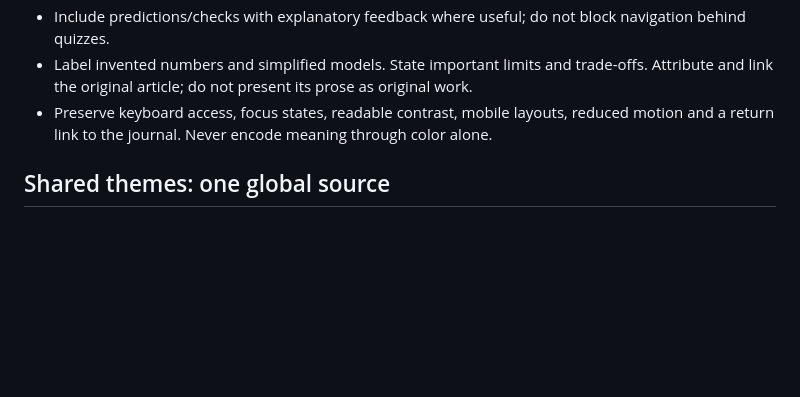
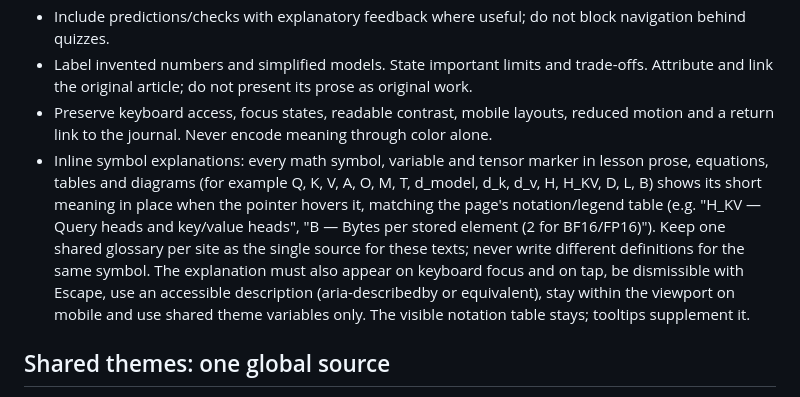
Before and after one commit to cerdo03/cerdo03.github.io, a Markdown page: AGENTS.md, the part around the change. Rendered like a GitHub page; blank space fills up the shorter version.

Commit message:
docs: require inline symbol explanations in lessons
Co-Authored-By: Claude Opus 5.5 <noreply@anthropic.com>

```diff
--- a/AGENTS.md
+++ b/AGENTS.md
@@ -30,6 +30,7 @@ One visual language, two levels of interaction. The homepage is a quiet director
 - Include predictions/checks with explanatory feedback where useful; do not block navigation behind quizzes.
 - Label invented numbers and simplified models. State important limits and trade-offs. Attribute and link the original article; do not present its prose as original work.
 - Preserve keyboard access, focus states, readable contrast, mobile layouts, reduced motion and a return link to the journal. Never encode meaning through color alone.
+- Inline symbol explanations: every math symbol, variable and tensor marker in lesson prose, equations, tables and diagrams (for example Q, K, V, A, O, M, T, d_model, d_k, d_v, H, H_KV, D, L, B) shows its short meaning in place when the pointer hovers it, matching the page's notation/legend table (e.g. "H_KV — Query heads and key/value heads", "B — Bytes per stored element (2 for BF16/FP16)"). Keep one shared glossary per site as the single source for these texts; never write different definitions for the same symbol. The explanation must also appear on keyboard focus and on tap, be dismissible with Escape, use an accessible description (aria-describedby or equivalent), stay within the viewport on mobile and use shared theme variables only. The visible notation table stays; tooltips supplement it.
 
 ## Shared themes: one global source
 
```
